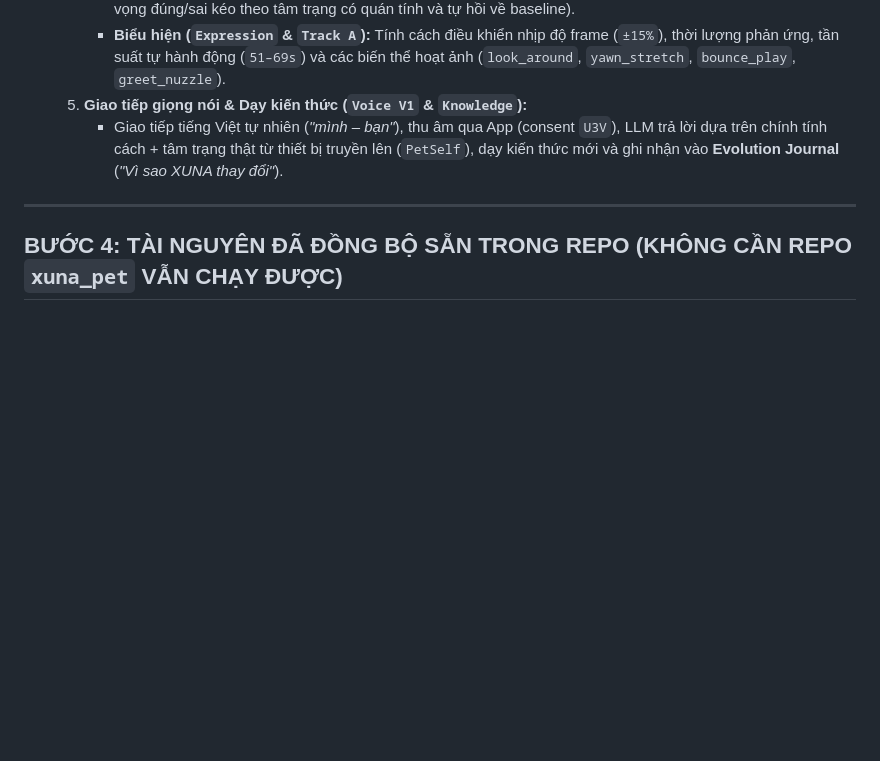
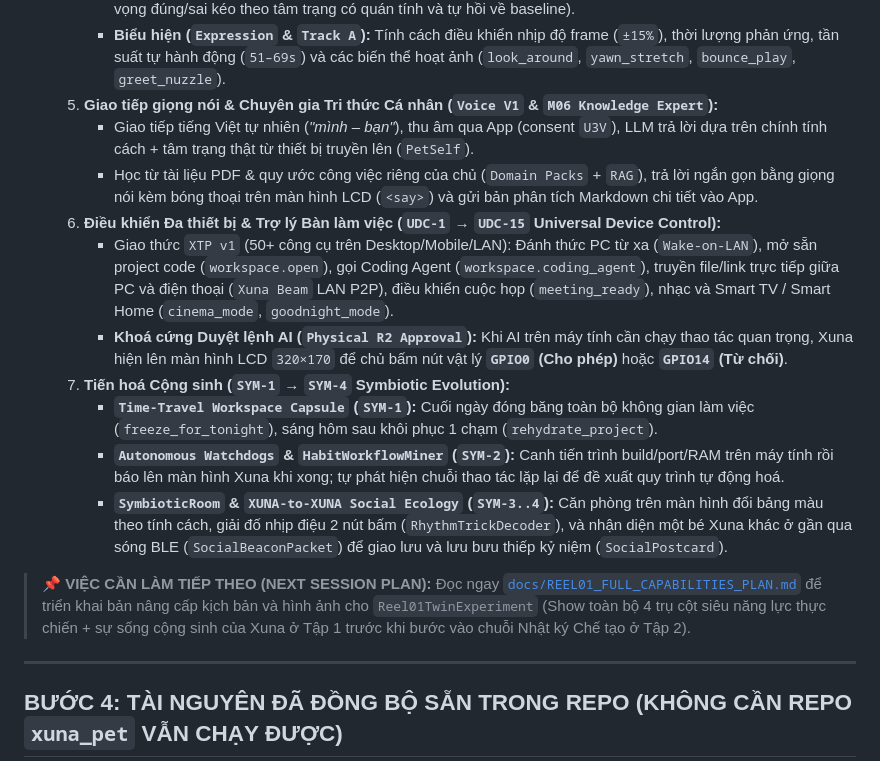
Before and after one commit to xthao28/atelier_machine_studio, a Markdown page: AI_ONBOARDING.md, the part around the change. GitHub-like rendering; blank space fills up the shorter version.

Commit message:
docs(plan): save Reel #01 Master Capabilities Reveal plan and full UDC/SYM/M06 context for next session

```diff
--- a/AI_ONBOARDING.md
+++ b/AI_ONBOARDING.md
@@ -82,8 +82,19 @@ Sau khi chạy xong `npm run setup:skills`, hãy xác nhận 3 thư mục skill
      - **`Temperament.h` (Bộ gen khí chất 10 tham số `Q1.14`):** `curiosity`, `sociability`, `playfulness`, `tempo`, `sensitivity`, `moodInertia`, `moodBaseline`, `persistence`, `boredom`, `restfulness`. Khởi tạo lệch nhẹ (`±0.15`) từ `PetId` khi mới nở, dịch chuyển chậm qua **`EvidenceLedger.h`** (chỉ kết tinh `Consolidation` khi đủ độ quan trọng qua `≥ 4 buổi` khác nhau và nhất quán dấu, chống một sự kiện cực đoan làm lệch tính cách).
      - **`Drives.h` & `Affect.h` (Hệ cảm xúc lò xo kép):** Lấy cảm hứng từ kiến trúc cảm xúc WASABI & GAMYGDALA — `Emotion` và `Mood` hoạt động như **2 chiếc lò xo vật lý nối nhau** (cảm xúc tức thời từ kỳ vọng đúng/sai kéo theo tâm trạng có quán tính và tự hồi về baseline).
      - **Biểu hiện (`Expression` & `Track A`):** Tính cách điều khiển nhịp độ frame (`±15%`), thời lượng phản ứng, tần suất tự hành động (`51–69s`) và các biến thể hoạt ảnh (`look_around`, `yawn_stretch`, `bounce_play`, `greet_nuzzle`).
-  5. **Giao tiếp giọng nói & Dạy kiến thức (`Voice V1` & `Knowledge`):**
-     - Giao tiếp tiếng Việt tự nhiên (*"mình – bạn"*), thu âm qua App (consent `U3V`), LLM trả lời dựa trên chính tính cách + tâm trạng thật từ thiết bị truyền lên (`PetSelf`), dạy kiến thức mới và ghi nhận vào **Evolution Journal** (*"Vì sao XUNA thay đổi"*).
+  5. **Giao tiếp giọng nói & Chuyên gia Tri thức Cá nhân (`Voice V1` & `M06 Knowledge Expert`):**
+     - Giao tiếp tiếng Việt tự nhiên (*"mình – bạn"*), thu âm qua App (consent `U3V`), LLM trả lời dựa trên chính tính cách + tâm trạng thật từ thiết bị truyền lên (`PetSelf`).
+     - Học từ tài liệu PDF & quy ước công việc riêng của chủ (`Domain Packs` + `RAG`), trả lời ngắn gọn bằng giọng nói kèm bóng thoại trên màn hình LCD (`<say>`) và gửi bản phân tích Markdown chi tiết vào App.
+  6. **Điều khiển Đa thiết bị & Trợ lý Bàn làm việc (`UDC-1` → `UDC-15` Universal Device Control):**
+     - Giao thức `XTP v1` (50+ công cụ trên Desktop/Mobile/LAN): Đánh thức PC từ xa (`Wake-on-LAN`), mở sẵn project code (`workspace.open`), gọi Coding Agent (`workspace.coding_agent`), truyền file/link trực tiếp giữa PC và điện thoại (`Xuna Beam` LAN P2P), điều khiển cuộc họp (`meeting_ready`), nhạc và Smart TV / Smart Home (`cinema_mode`, `goodnight_mode`).
+     - **Khoá cứng Duyệt lệnh AI (`Physical R2 Approval`):** Khi AI trên máy tính cần chạy thao tác quan trọng, Xuna hiện lên màn hình LCD `320×170` để chủ bấm nút vật lý **`GPIO0` (Cho phép)** hoặc **`GPIO14` (Từ chối)**.
+  7. **Tiến hoá Cộng sinh (`SYM-1` → `SYM-4` Symbiotic Evolution):**
+     - **`Time-Travel Workspace Capsule` (`SYM-1`):** Cuối ngày đóng băng toàn bộ không gian làm việc (`freeze_for_tonight`), sáng hôm sau khôi phục 1 chạm (`rehydrate_project`).
+     - **`Autonomous Watchdogs` & `HabitWorkflowMiner` (`SYM-2`):** Canh tiến trình build/port/RAM trên máy tính rồi báo lên màn hình Xuna khi xong; tự phát hiện chuỗi thao tác lặp lại để đề xuất quy trình tự động hoá.
+     - **`SymbioticRoom` & `XUNA-to-XUNA Social Ecology` (`SYM-3..4`):** Căn phòng trên màn hình đổi bảng màu theo tính cách, giải đố nhịp điệu 2 nút bấm (`RhythmTrickDecoder`), và nhận diện một bé Xuna khác ở gần qua sóng BLE (`SocialBeaconPacket`) để giao lưu và lưu bưu thiếp kỷ niệm (`SocialPostcard`).
+
+> **📌 VIỆC CẦN LÀM TIẾP THEO (NEXT SESSION PLAN):**
+> Đọc ngay [`docs/REEL01_FULL_CAPABILITIES_PLAN.md`](./docs/REEL01_FULL_CAPABILITIES_PLAN.md) để triển khai bản nâng cấp kịch bản và hình ảnh cho `Reel01TwinExperiment` (Show toàn bộ 4 trụ cột siêu năng lực thực chiến + sự sống cộng sinh của Xuna ở Tập 1 trước khi bước vào chuỗi Nhật ký Chế tạo ở Tập 2).
 
 ---
 
```
Also changed, not shown: docs/REEL01_FULL_CAPABILITIES_PLAN.md (added, +66 -0 lines).
